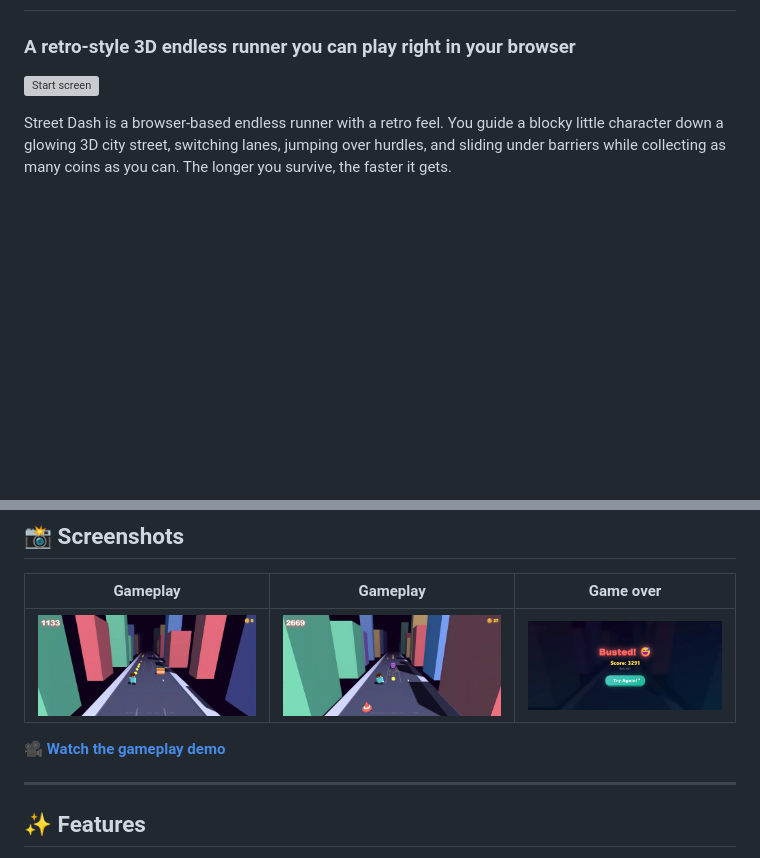
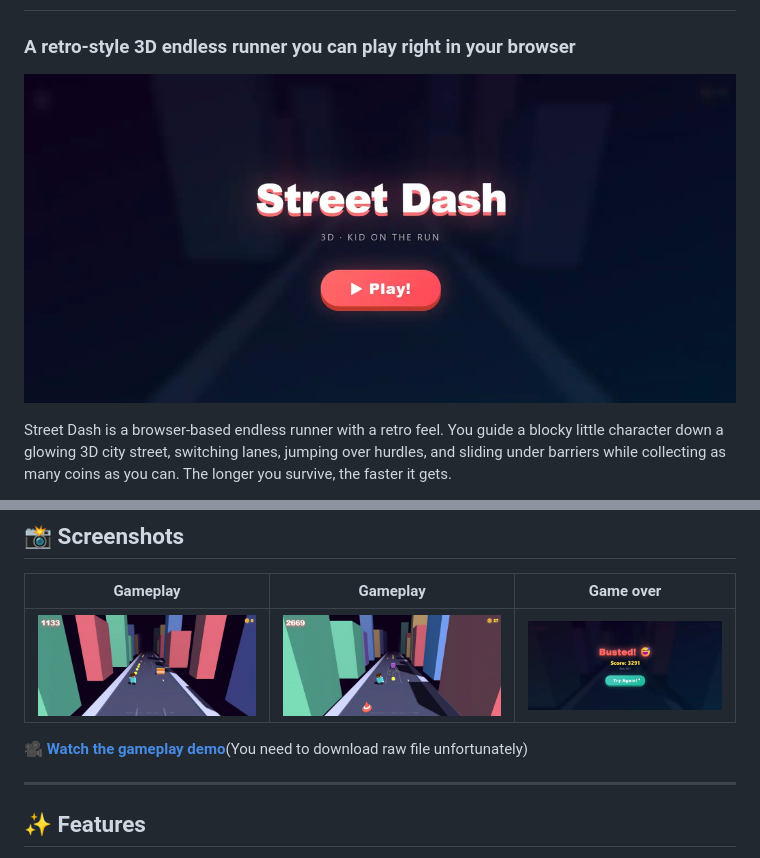
Before and after one commit to vidhikalwani/Street-Dash, a Markdown page: README.md, 2 parts joined by grey strips. Drawn GitHub-style; blank space fills up the shorter version; grey boxes are pictures that could not be loaded.

```diff
--- a/README.md
+++ b/README.md
@@ -2,7 +2,7 @@
 
 ### A retro-style 3D endless runner you can play right in your browser
 
-![Start screen]([assets/Game%20start%20page.jpeg](https://github.com/vidhikalwani/Street-Dash/blob/a6c9e413a874660f28c33cd42b7f9104c6dd88ef/Assets/Game%20start%20page.jpeg))
+![Start screen](https://github.com/vidhikalwani/Street-Dash/blob/a6c9e413a874660f28c33cd42b7f9104c6dd88ef/Assets/Game%20start%20page.jpeg)
 
 Street Dash is a browser-based endless runner with a retro feel. You guide a blocky little character down a glowing 3D city street, switching lanes, jumping over hurdles, and sliding under barriers while collecting as many coins as you can. The longer you survive, the faster it gets.
 
@@ -31,7 +31,7 @@ I built it by writing prompts for Claude AI, which generated the game code. The
 |---|---|---|
 | ![Playing the game](https://github.com/vidhikalwani/Street-Dash/blob/a6c9e413a874660f28c33cd42b7f9104c6dd88ef/Assets/Playing%20the%20game%20(1).jpeg) | ![Playing the game](https://github.com/vidhikalwani/Street-Dash/blob/a6c9e413a874660f28c33cd42b7f9104c6dd88ef/Assets/Playing%20the%20game%20(2).jpeg) | ![Game over screen](https://github.com/vidhikalwani/Street-Dash/blob/a6c9e413a874660f28c33cd42b7f9104c6dd88ef/Assets/When%20we%20lose.jpeg) |
 
-🎥 **[Watch the gameplay demo](https://github.com/vidhikalwani/Street-Dash/blob/a6c9e413a874660f28c33cd42b7f9104c6dd88ef/Assets/Playing%20the%20game.mp4)**
+🎥 **[Watch the gameplay demo](https://github.com/vidhikalwani/Street-Dash/blob/a6c9e413a874660f28c33cd42b7f9104c6dd88ef/Assets/Playing%20the%20game.mp4)**(You need to download raw file unfortunately)
 
 ---
 
```
